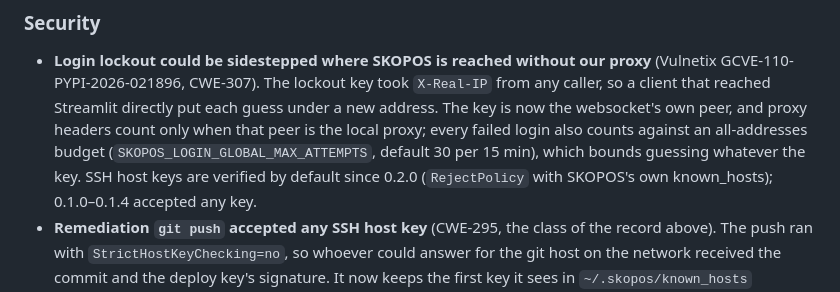
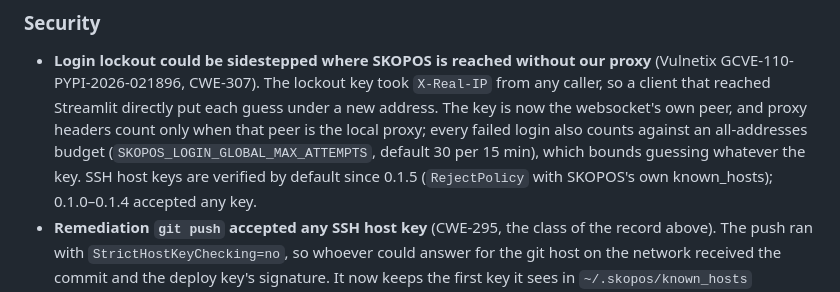
Before and after one commit to alexar76/skopos, a Markdown page: CHANGELOG.md, the part around the change. Rendered like a GitHub page.

Commit message:
chore(satellite): sync skopos from aicom monorepo
Auto-generated by scripts/mirror_satellites.sh

```diff
--- a/CHANGELOG.md
+++ b/CHANGELOG.md
@@ -11,7 +11,7 @@ All notable changes to SKOPOS (self-hosted nginx analytics & AI security) are do
   that reached Streamlit directly put each guess under a new address. The key is now the websocket's
   own peer, and proxy headers count only when that peer is the local proxy; every failed login also
   counts against an all-addresses budget (`SKOPOS_LOGIN_GLOBAL_MAX_ATTEMPTS`, default 30 per 15 min),
-  which bounds guessing whatever the key. SSH host keys are verified by default since 0.2.0
+  which bounds guessing whatever the key. SSH host keys are verified by default since 0.1.5
   (`RejectPolicy` with SKOPOS's own known_hosts); 0.1.0–0.1.4 accepted any key.
 - **Remediation `git push` accepted any SSH host key** (CWE-295, the class of the record above). The
   push ran with `StrictHostKeyChecking=no`, so whoever could answer for the git host on the network
```
